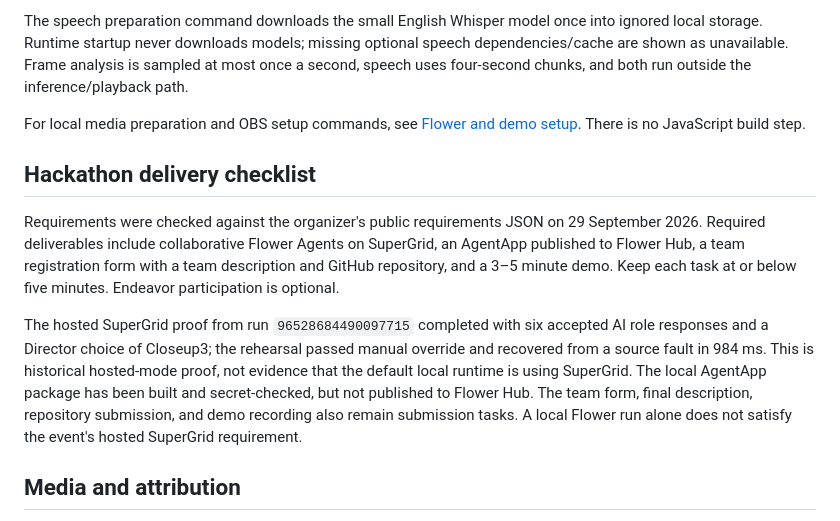
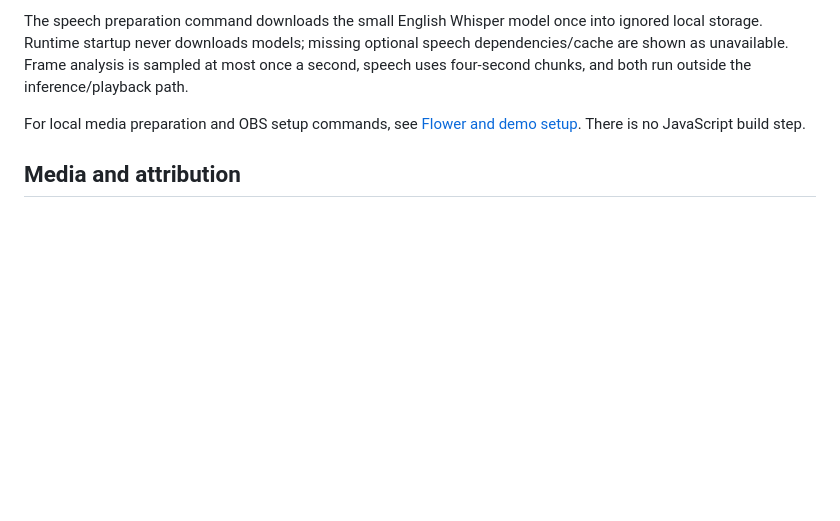
Before and after one commit to thesid42/Noesis, a Markdown page: README.md, the part around the change. Drawn GitHub-style; blank space fills up the shorter version.

Commit message:
Remove hackathon delivery checklist from README
Co-Authored-By: Claude Opus 4.8 <noreply@anthropic.com>

```diff
--- a/README.md
+++ b/README.md
@@ -130,12 +130,6 @@ The speech preparation command downloads the small English Whisper model once in
 
 For local media preparation and OBS setup commands, see [Flower and demo setup](docs/FLOWER.md). There is no JavaScript build step.
 
-## Hackathon delivery checklist
-
-Requirements were checked against the organizer's public requirements JSON on 29 September 2026. Required deliverables include collaborative Flower Agents on SuperGrid, an AgentApp published to Flower Hub, a team registration form with a team description and GitHub repository, and a 3–5 minute demo. Keep each task at or below five minutes. Endeavor participation is optional.
-
-The hosted SuperGrid proof from run `96528684490097715` completed with six accepted AI role responses and a Director choice of Closeup3; the rehearsal passed manual override and recovered from a source fault in 984 ms. This is historical hosted-mode proof, not evidence that the default local runtime is using SuperGrid. The local AgentApp package has been built and secret-checked, but not published to Flower Hub. The team form, final description, repository submission, and demo recording also remain submission tasks. A local Flower run alone does not satisfy the event's hosted SuperGrid requirement.
-
 ## Media and attribution
 
 The AMI ES2002a adapter uses four participant close-ups, one room view, four isolated headset channels for measured speaker evidence, and the continuous headset mix for program audio. It is replay of recorded footage, not live capture. The latest smoke test decoded five healthy feeds and finalized at EOF; see [validation status](docs/VALIDATION.md) for duration and audio measurements. The longer 2–3 minute editorial evaluation and fine lip-sync measurement remain outstanding.
```
